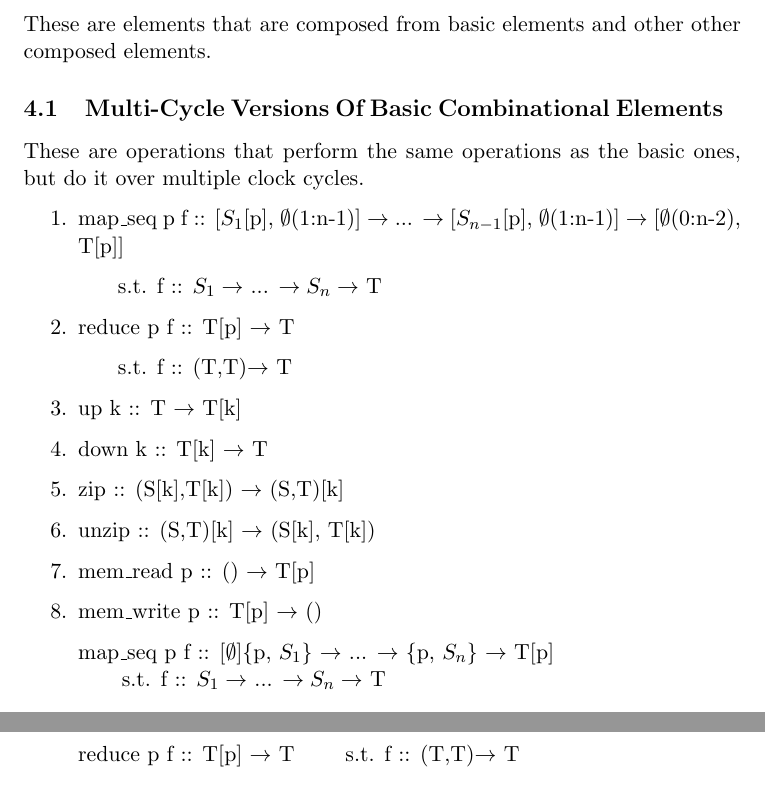
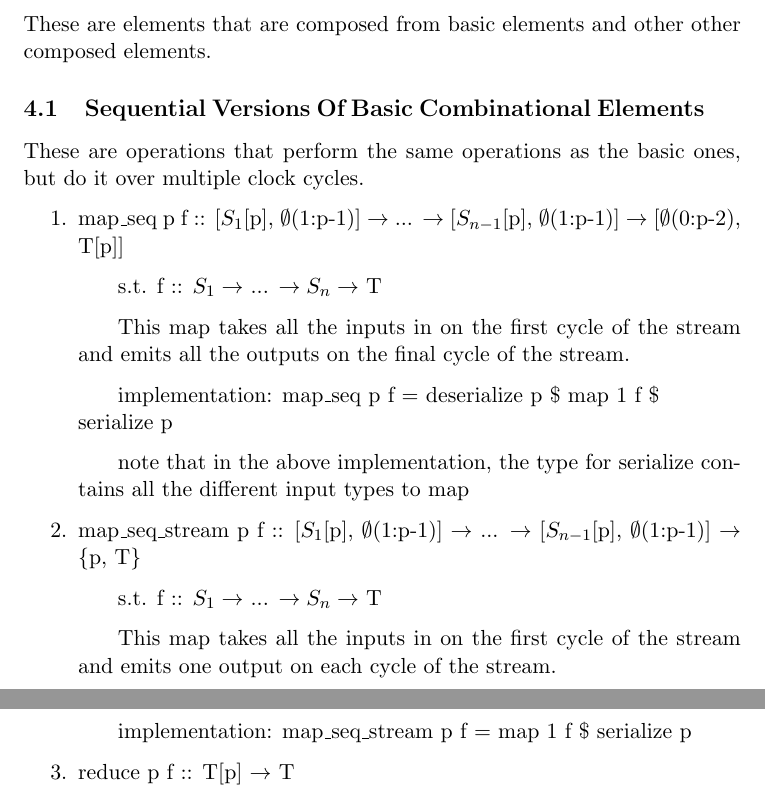
Before and after one commit to David-Durst/aetherling, a LaTeX document (applied/operations.tex): two parts of pages 4 and 5 of 5, joined at a grey line, cut so that both start at the same text. Compiled offline with pdfLaTeX.

Commit message:
fixed indices for serdes, wrote up map seq and seq stream

```diff
--- a/applied/operations.tex
+++ b/applied/operations.tex
@@ -144,25 +144,27 @@ These are simple combinations of the basic elements.
 These are elements that are composed from basic elements and other other composed
 elements.
 
-\subsection{Multi-Cycle Versions Of Basic Combinational Elements}
+\subsection{Sequential Versions Of Basic Combinational Elements}
 These are operations that perform the same operations as the basic ones, but
 do it over multiple clock cycles.
 \begin{enumerate}
-    \item map\_seq p f :: [$S_1$[p], $\emptyset$(1:n-1)] $\rightarrow$ ...
-        $\rightarrow$ [$S_{n-1}$[p], $\emptyset$(1:n-1)] $\rightarrow$
-        [$\emptyset$(0:n-2), T[p]]
+    \item map\_seq p f :: [$S_1$[p], $\emptyset$(1:p-1)] $\rightarrow$ ...
+        $\rightarrow$ [$S_{n-1}$[p], $\emptyset$(1:p-1)] $\rightarrow$
+        [$\emptyset$(0:p-2), T[p]]
         \subitem s.t. f :: $S_1 \rightarrow$ ... $\rightarrow S_n \rightarrow$ T
+        \subitem This map takes all the inputs in on the first cycle of the
+        stream and emits all the outputs on the final cycle of the stream.
+        \subitem implementation: map\_seq p f = deserialize p \$ map 1 f \$ \\ serialize p
+        \subitem note that in the above implementation, the type for serialize
+        contains all the different input types to map
+    \item map\_seq\_stream p f :: [$S_1$[p], $\emptyset$(1:p-1)] $\rightarrow$ ...
+        $\rightarrow$ [$S_{n-1}$[p], $\emptyset$(1:p-1)] $\rightarrow$
+        \{p, T\}
+        \subitem s.t. f :: $S_1 \rightarrow$ ... $\rightarrow S_n \rightarrow$ T
+        \subitem This map takes all the inputs in on the first cycle of the
+        stream and emits one output on each cycle of the stream.
+        \subitem implementation: map\_seq\_stream p f = map 1 f \$ serialize p
     \item reduce p f :: T[p] $\rightarrow$ T
         \subitem s.t. f :: (T,T)$\rightarrow$ T
     \item up k :: T $\rightarrow$ T[k]
     \item down k :: T[k] $\rightarrow$ T
-    \item zip :: (S[k],T[k]) $\rightarrow$ (S,T)[k]
-    \item unzip :: (S,T)[k] $\rightarrow$ (S[k], T[k])
-    \item mem\_read p :: () $\rightarrow$ T[p]
-    \item mem\_write p :: T[p] $\rightarrow$ ()
-\end{enumerate}
-\begin{adjustwidth}{2.5 em}{0 pt}
-    map\_seq p f :: [$\emptyset$]\{p, $S_1$\} $\rightarrow$ ... $\rightarrow$ \{p, $S_n$\} $\rightarrow$
-    T[p] \\ \null \qquad s.t. f :: $S_1 \rightarrow$ ... $\rightarrow S_n \rightarrow$ T \\
-    reduce p f :: T[p] $\rightarrow$ T \qquad s.t. f :: (T,T)$\rightarrow$ T \\
-    up k :: T $\rightarrow$ T[k] \\
@@ -174,7 +171,3 @@ do it over multiple clock cycles.
-\end{adjustwidth}
-\begin{enumerate}
-    \item t
 \end{enumerate}
 
-
 \end{document}
```
Also changed, not shown: applied/operations.pdf, applied/operations.tex (9 more changed lines).
